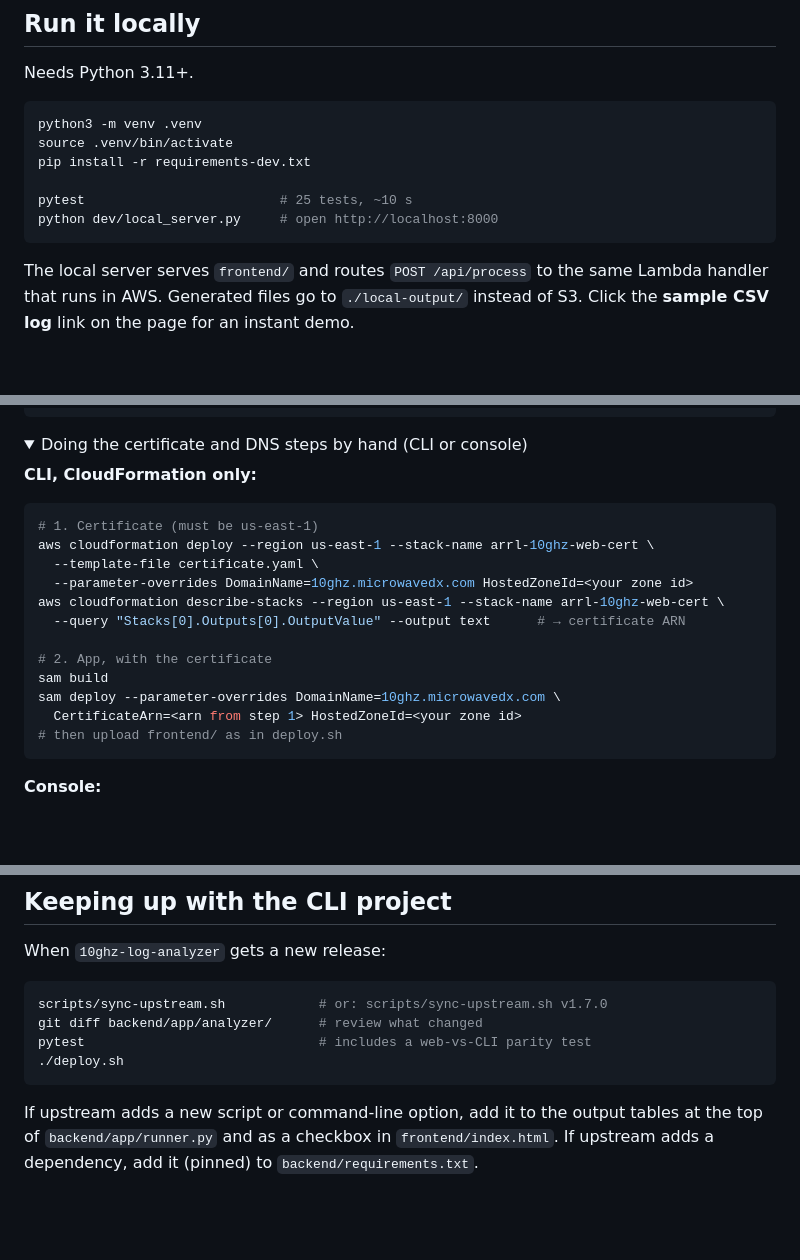
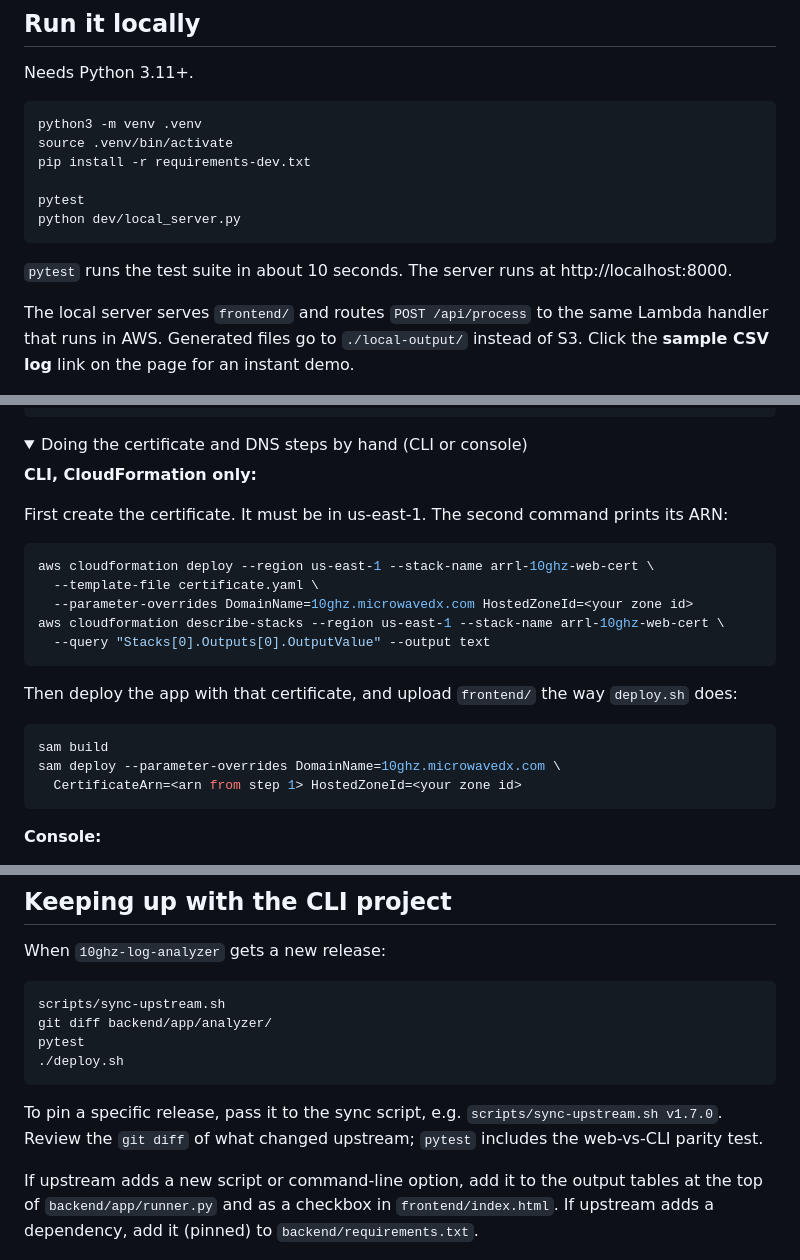
Before and after one commit to rusk2ua/10ghz-web-logger-analyzer, a Markdown page: README.md, 3 parts joined by grey strips. Rendered like a GitHub page; folded sections open; blank space fills up the shorter version.

````diff
--- a/README.md
+++ b/README.md
@@ -53,9 +53,11 @@ python3 -m venv .venv
 source .venv/bin/activate
 pip install -r requirements-dev.txt
 
-pytest                         # 25 tests, ~10 s
-python dev/local_server.py     # open http://localhost:8000
+pytest
+python dev/local_server.py
 ```
+
+`pytest` runs the test suite in about 10 seconds. The server runs at http://localhost:8000.
 
 The local server serves `frontend/` and routes `POST /api/process` to the same Lambda
 handler that runs in AWS. Generated files go to `./local-output/` instead of S3. Click the
@@ -114,19 +116,22 @@ DOMAIN_NAME=microwavedx.com ALT_DOMAIN_NAME=www.microwavedx.com ./deploy.sh
 
 **CLI, CloudFormation only:**
 
+First create the certificate. It must be in us-east-1. The second command prints its ARN:
+
 ```bash
-# 1. Certificate (must be us-east-1)
 aws cloudformation deploy --region us-east-1 --stack-name arrl-10ghz-web-cert \
   --template-file certificate.yaml \
   --parameter-overrides DomainName=10ghz.microwavedx.com HostedZoneId=<your zone id>
 aws cloudformation describe-stacks --region us-east-1 --stack-name arrl-10ghz-web-cert \
-  --query "Stacks[0].Outputs[0].OutputValue" --output text      # → certificate ARN
+  --query "Stacks[0].Outputs[0].OutputValue" --output text
+```
 
-# 2. App, with the certificate
+Then deploy the app with that certificate, and upload `frontend/` the way `deploy.sh` does:
+
+```bash
 sam build
 sam deploy --parameter-overrides DomainName=10ghz.microwavedx.com \
   CertificateArn=<arn from step 1> HostedZoneId=<your zone id>
-# then upload frontend/ as in deploy.sh
 ```
 
 **Console:**
@@ -190,11 +195,14 @@ aws cloudformation delete-stack --region us-east-2 --stack-name Arrl10GhzWebStac
 When `10ghz-log-analyzer` gets a new release:
 
 ```bash
-scripts/sync-upstream.sh            # or: scripts/sync-upstream.sh v1.7.0
-git diff backend/app/analyzer/      # review what changed
-pytest                              # includes a web-vs-CLI parity test
+scripts/sync-upstream.sh
+git diff backend/app/analyzer/
+pytest
 ./deploy.sh
 ```
+
+To pin a specific release, pass it to the sync script, e.g. `scripts/sync-upstream.sh v1.7.0`.
+Review the `git diff` of what changed upstream; `pytest` includes the web-vs-CLI parity test.
 
 If upstream adds a new script or command-line option, add it to the output tables at the
 top of `backend/app/runner.py` and as a checkbox in `frontend/index.html`. If upstream adds
````
Also changed, not shown: docs/AWS_DEPLOY.md (+35 -8 lines), docs/LOCAL_SETUP.md (+4 -2 lines).
